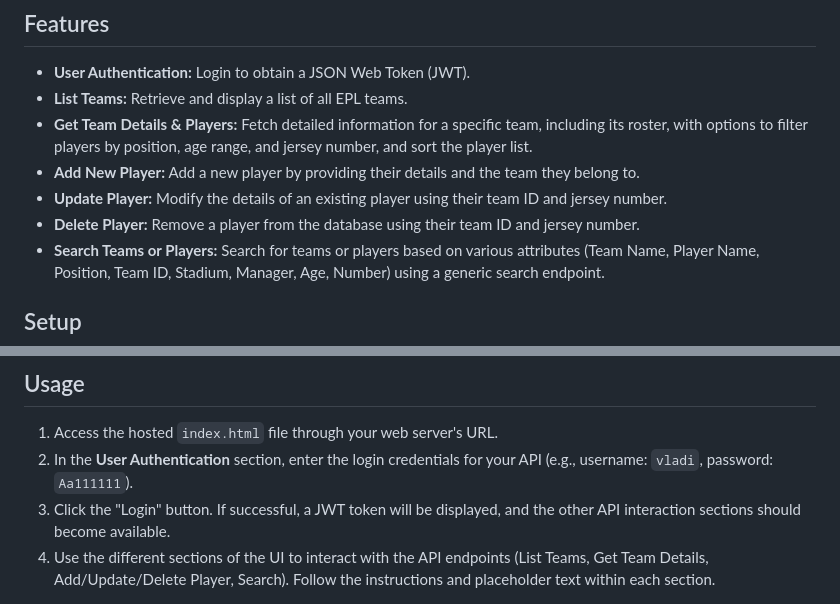
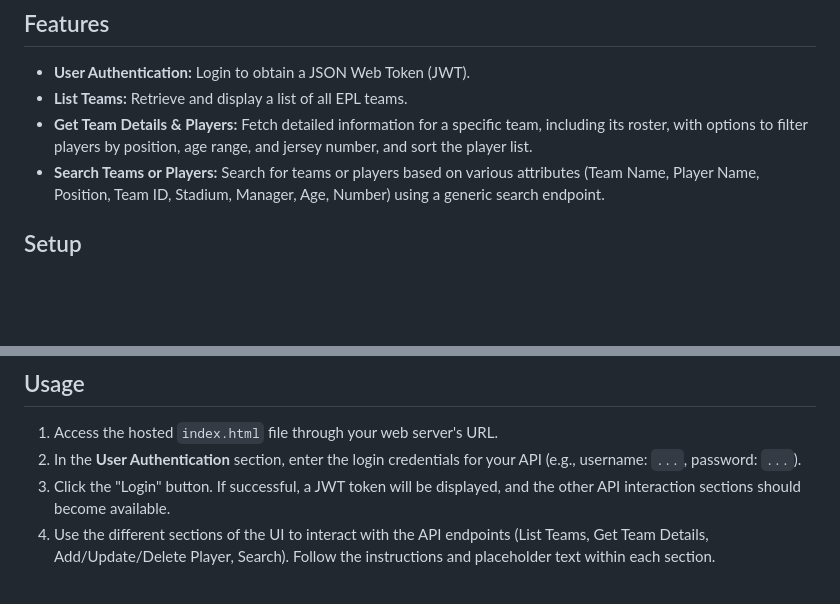
Before and after one commit to chek0407/EPL-API-UI, a Markdown page: readme.md, 2 parts joined by grey strips. GitHub-like rendering; blank space fills up the shorter version.

```diff
--- a/readme.md
+++ b/readme.md
@@ -9,9 +9,6 @@ The UI serves as a training interface to demonstrate making API calls (GET, POST
 * **User Authentication:** Login to obtain a JSON Web Token (JWT).
 * **List Teams:** Retrieve and display a list of all EPL teams.
 * **Get Team Details & Players:** Fetch detailed information for a specific team, including its roster, with options to filter players by position, age range, and jersey number, and sort the player list.
-* **Add New Player:** Add a new player by providing their details and the team they belong to.
-* **Update Player:** Modify the details of an existing player using their team ID and jersey number.
-* **Delete Player:** Remove a player from the database using their team ID and jersey number.
 * **Search Teams or Players:** Search for teams or players based on various attributes (Team Name, Player Name, Position, Team ID, Stadium, Manager, Age, Number) using a generic search endpoint.
 
 ## Setup
@@ -34,7 +31,7 @@ This UI is a collection of static files and does not require a backend server to
 ## Usage
 
 1.  Access the hosted `index.html` file through your web server's URL.
-2.  In the **User Authentication** section, enter the login credentials for your API (e.g., username: `vladi`, password: `Aa111111`).
+2.  In the **User Authentication** section, enter the login credentials for your API (e.g., username: `...`, password: `...`).
 3.  Click the "Login" button. If successful, a JWT token will be displayed, and the other API interaction sections should become available.
 4.  Use the different sections of the UI to interact with the API endpoints (List Teams, Get Team Details, Add/Update/Delete Player, Search). Follow the instructions and placeholder text within each section.
 
```
